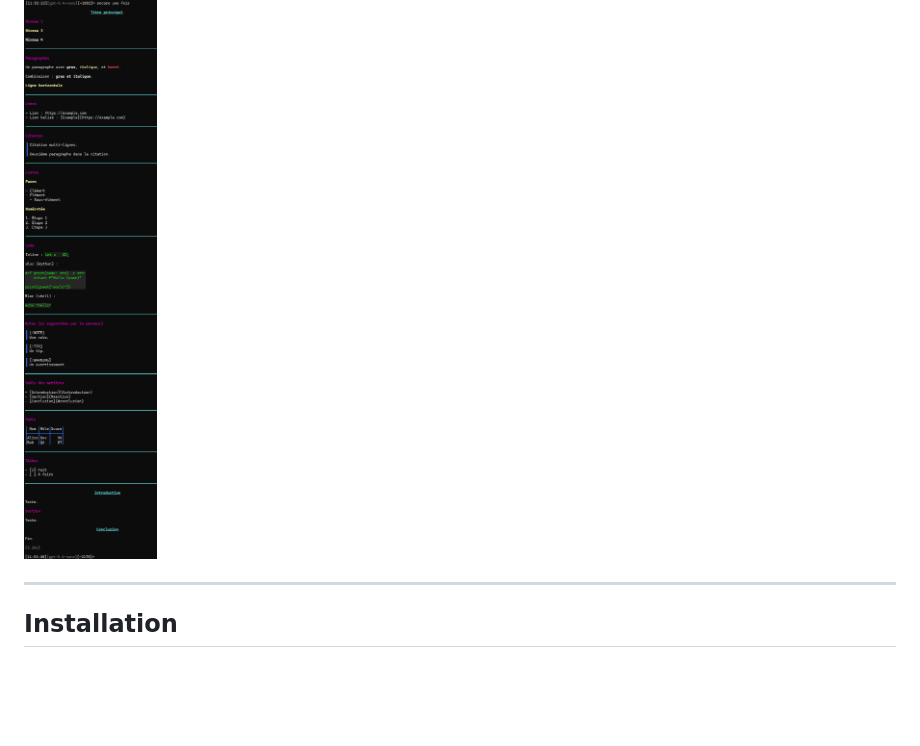
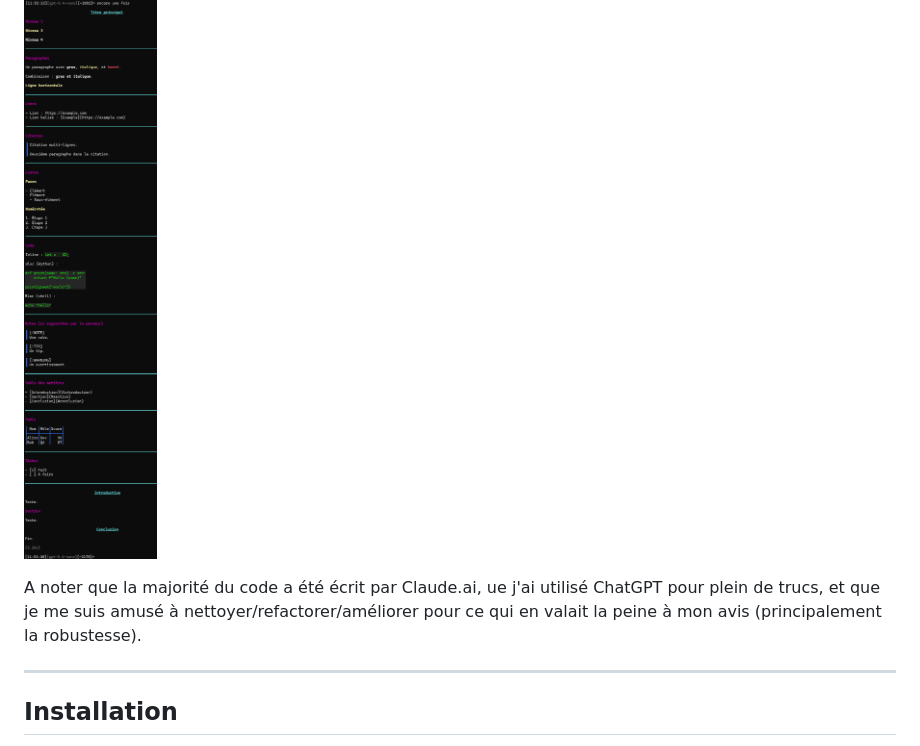
Before and after one commit to nipil/openai-compatible-chat, a Markdown page: README.md, the part around the change. Rendered like a GitHub page; blank space fills up the shorter version.

Commit message:
Add mention about using mainly ai models for this project
Except for what i wanted to do myself
- either as a learning step,
- or as a mental excercise, for fun.

```diff
--- a/README.md
+++ b/README.md
@@ -9,6 +9,8 @@ Sample rendering for WEB in light mode
 Sample rendering for CLI in dark mode
 
 ![sample](docs/sample-cli.png)
+
+A noter que la majorité du code a été écrit par Claude.ai, ue j'ai utilisé ChatGPT pour plein de trucs, et que je me suis amusé à nettoyer/refactorer/améliorer pour ce qui en valait la peine à mon avis (principalement la robustesse).
 
 ---
 
```
